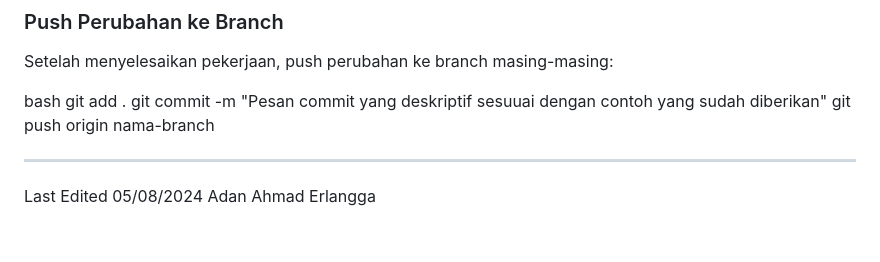
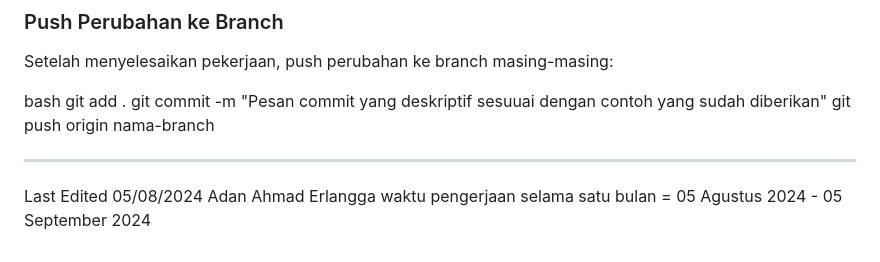
Before and after one commit to ErlanggaSyihab/AplikasiDataku, a Markdown page: README.md, the part around one of its changes. Rendered like a GitHub page.

```diff
--- a/README.md
+++ b/README.md
@@ -220,3 +222,4 @@ git push origin nama-branch
 ---
 
 Last Edited 05/08/2024 Adan Ahmad Erlangga
+waktu pengerjaan selama satu bulan = 05 Agustus 2024 - 05 September 2024
```
Also changed, not shown: other parts of README.md (+2 -0 lines).
